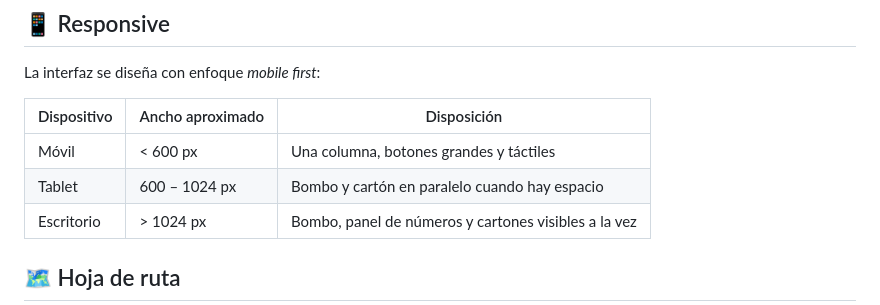
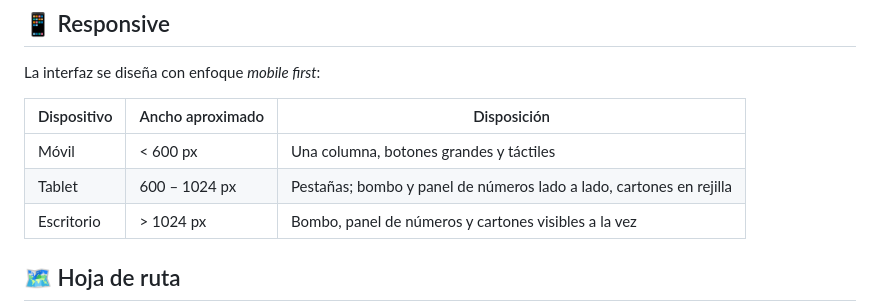
Before and after one commit to linxsar/test-claude-code, a Markdown page: README.md, the part around the change. Rendered like a GitHub page.

Commit message:
Fix tablet layout description in README
Co-Authored-By: Claude Opus 5.5 <noreply@anthropic.com>
Claude-Session: https://claude.ai/code/session_01VdsfU6cG8XTW5qk7acWzH1

```diff
--- a/README.md
+++ b/README.md
@@ -97,7 +97,7 @@ La interfaz se diseña con enfoque *mobile first*:
 | Dispositivo | Ancho aproximado | Disposición |
 |-------------|------------------|-------------|
 | Móvil       | < 600 px         | Una columna, botones grandes y táctiles |
-| Tablet      | 600 – 1024 px    | Bombo y cartón en paralelo cuando hay espacio |
+| Tablet      | 600 – 1024 px    | Pestañas; bombo y panel de números lado a lado, cartones en rejilla |
 | Escritorio  | > 1024 px        | Bombo, panel de números y cartones visibles a la vez |
 
 ## 🗺️ Hoja de ruta
```
